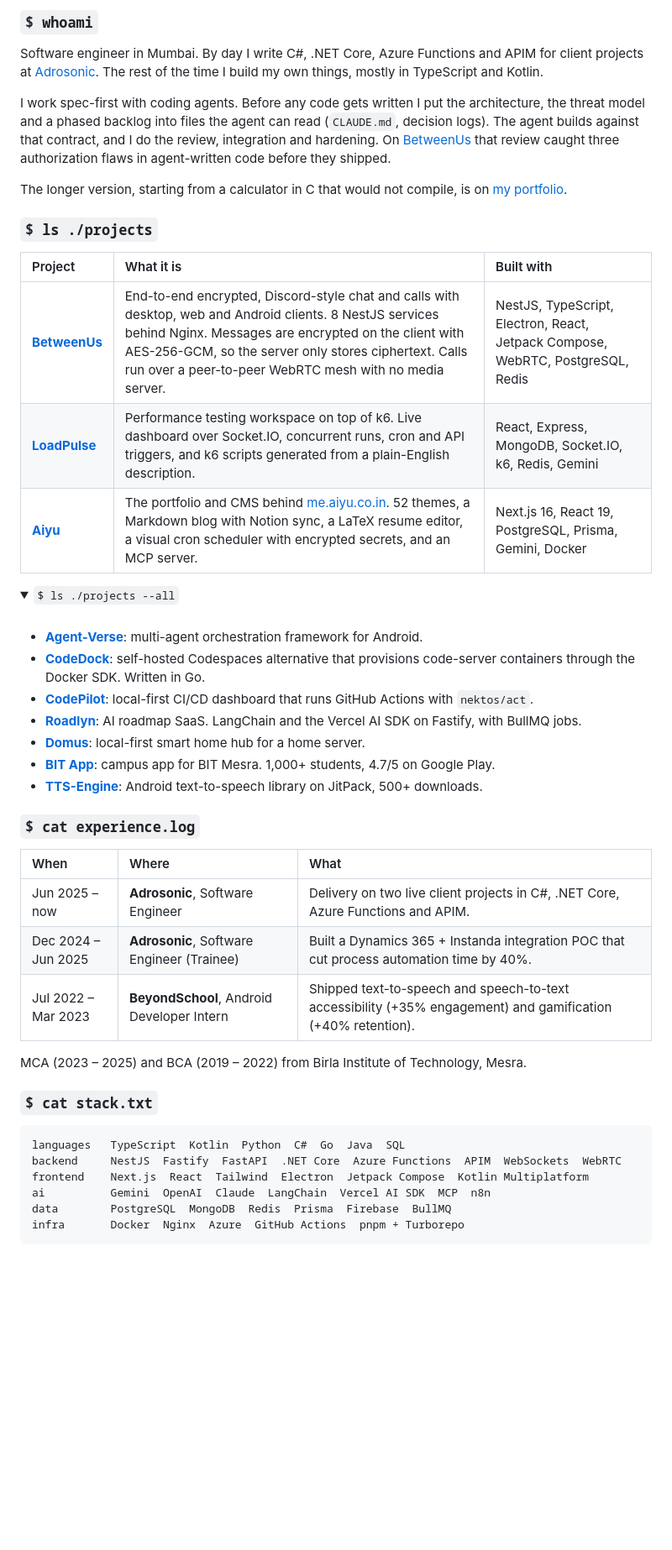
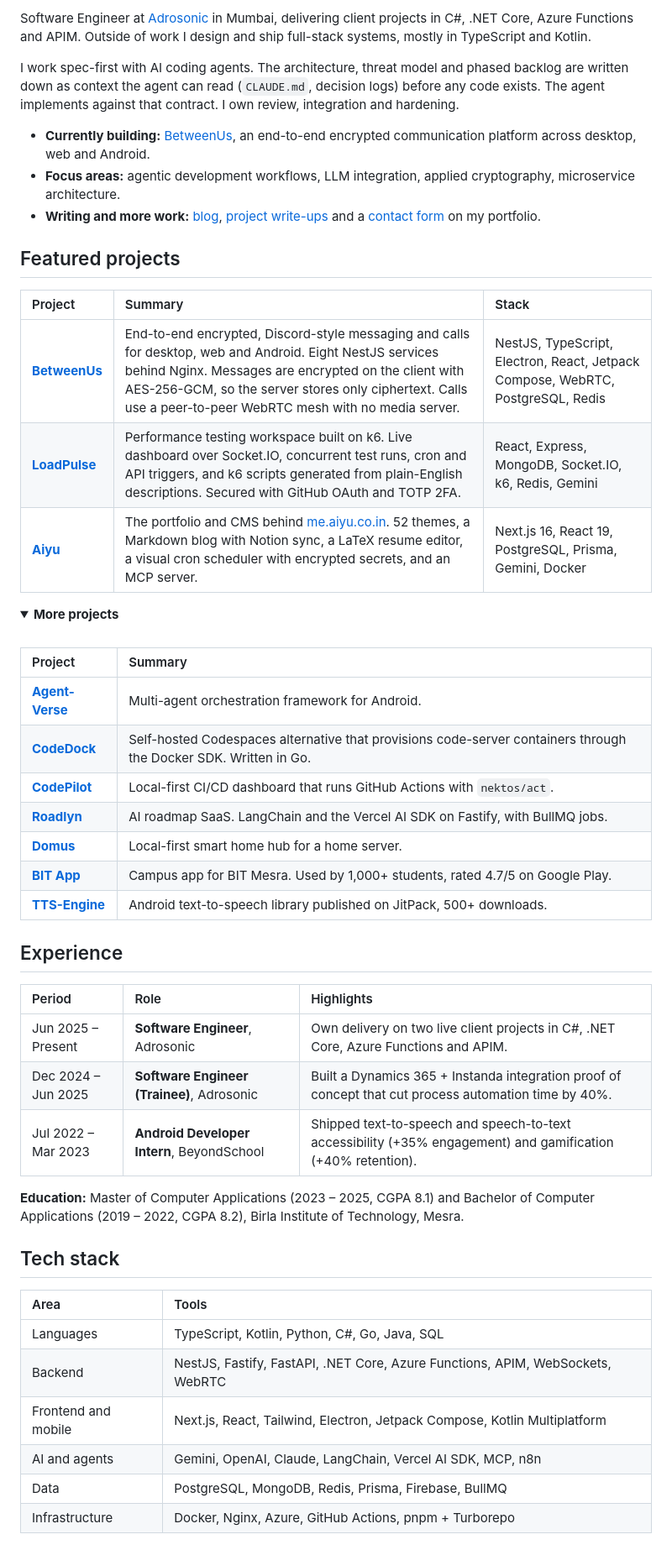
Before and after one commit to aiyu-ayaan/aiyu-ayaan, a Markdown page: README.md, the part around one of its changes. Shown at 84% size. Rendered like a GitHub page; folded sections open; blank space fills up the shorter version.

Commit message:
docs: unify badges and tighten README copy
Drop the profile views counter, which was failing to load, and restyle
the remaining badges so they share one flat-square scheme with the
WakaTime badge. Add portfolio, resume, LinkedIn and email badges in
place of the code-styled nav row.

Use plain section headings, turn the project and stack lists into
tables, and add CGPA to the education line.

Co-Authored-By: Claude Opus 5.5 <noreply@anthropic.com>

````diff
--- a/README.md
+++ b/README.md
@@ -19,52 +17,54 @@
 
-### `$ whoami`
+Software Engineer at [Adrosonic](https://www.adrosonic.com/) in Mumbai, delivering client projects in C#, .NET Core, Azure Functions and APIM. Outside of work I design and ship full-stack systems, mostly in TypeScript and Kotlin.
 
-Software engineer in Mumbai. By day I write C#, .NET Core, Azure Functions and APIM for client projects at [Adrosonic](https://www.adrosonic.com/). The rest of the time I build my own things, mostly in TypeScript and Kotlin.
+I work spec-first with AI coding agents. The architecture, threat model and phased backlog are written down as context the agent can read (`CLAUDE.md`, decision logs) before any code exists. The agent implements against that contract. I own review, integration and hardening.
 
-I work spec-first with coding agents. Before any code gets written I put the architecture, the threat model and a phased backlog into files the agent can read (`CLAUDE.md`, decision logs). The agent builds against that contract, and I do the review, integration and hardening. On [BetweenUs](https://github.com/aiyu-ayaan/BetweenUs) that review caught three authorization flaws in agent-written code before they shipped.
+- **Currently building:** [BetweenUs](https://github.com/aiyu-ayaan/BetweenUs), an end-to-end encrypted communication platform across desktop, web and Android.
+- **Focus areas:** agentic development workflows, LLM integration, applied cryptography, microservice architecture.
+- **Writing and more work:** [blog](https://me.aiyu.co.in/blogs), [project write-ups](https://me.aiyu.co.in/projects) and a [contact form](https://me.aiyu.co.in/contact-us) on my portfolio.
 
-The longer version, starting from a calculator in C that would not compile, is on [my portfolio](https://me.aiyu.co.in/).
+## Featured projects
 
-### `$ ls ./projects`
-
-| Project | What it is | Built with |
+| Project | Summary | Stack |
 | :-- | :-- | :-- |
-| [**BetweenUs**](https://github.com/aiyu-ayaan/BetweenUs) | End-to-end encrypted, Discord-style chat and calls with desktop, web and Android clients. 8 NestJS services behind Nginx. Messages are encrypted on the client with AES-256-GCM, so the server only stores ciphertext. Calls run over a peer-to-peer WebRTC mesh with no media server. | NestJS, TypeScript, Electron, React, Jetpack Compose, WebRTC, PostgreSQL, Redis |
-| [**LoadPulse**](https://github.com/aiyu-ayaan/LoadPulse) | Performance testing workspace on top of k6. Live dashboard over Socket.IO, concurrent runs, cron and API triggers, and k6 scripts generated from a plain-English description. | React, Express, MongoDB, Socket.IO, k6, Redis, Gemini |
+| [**BetweenUs**](https://github.com/aiyu-ayaan/BetweenUs) | End-to-end encrypted, Discord-style messaging and calls for desktop, web and Android. Eight NestJS services behind Nginx. Messages are encrypted on the client with AES-256-GCM, so the server stores only ciphertext. Calls use a peer-to-peer WebRTC mesh with no media server. | NestJS, TypeScript, Electron, React, Jetpack Compose, WebRTC, PostgreSQL, Redis |
+| [**LoadPulse**](https://github.com/aiyu-ayaan/LoadPulse) | Performance testing workspace built on k6. Live dashboard over Socket.IO, concurrent test runs, cron and API triggers, and k6 scripts generated from plain-English descriptions. Secured with GitHub OAuth and TOTP 2FA. | React, Express, MongoDB, Socket.IO, k6, Redis, Gemini |
 | [**Aiyu**](https://github.com/aiyu-ayaan/Aiyu) | The portfolio and CMS behind [me.aiyu.co.in](https://me.aiyu.co.in/). 52 themes, a Markdown blog with Notion sync, a LaTeX resume editor, a visual cron scheduler with encrypted secrets, and an MCP server. | Next.js 16, React 19, PostgreSQL, Prisma, Gemini, Docker |
 
 <details>
-<summary><code>$ ls ./projects --all</code></summary>
+<summary><b>More projects</b></summary>
 <br>
 
-- [**Agent-Verse**](https://github.com/aiyu-ayaan/Agent-Verse): multi-agent orchestration framework for Android.
-- [**CodeDock**](https://github.com/aiyu-ayaan/CodeDock): self-hosted Codespaces alternative that provisions code-server containers through the Docker SDK. Written in Go.
-- [**CodePilot**](https://github.com/aiyu-ayaan/Code-Pilot): local-first CI/CD dashboard that runs GitHub Actions with `nektos/act`.
-- [**Roadlyn**](https://github.com/aiyu-ayaan/Roadlyn): AI roadmap SaaS. LangChain and the Vercel AI SDK on Fastify, with BullMQ jobs.
-- [**Domus**](https://github.com/aiyu-ayaan/Domus): local-first smart home hub for a home server.
-- [**BIT App**](https://github.com/aiyu-ayaan/BIT-App): campus app for BIT Mesra. 1,000+ students, 4.7/5 on Google Play.
-- [**TTS-Engine**](https://github.com/aiyu-ayaan/tts-engine): Android text-to-speech library on JitPack, 500+ downloads.
+| Project | Summary |
+| :-- | :-- |
+| [**Agent-Verse**](https://github.com/aiyu-ayaan/Agent-Verse) | Multi-agent orchestration framework for Android. |
+| [**CodeDock**](https://github.com/aiyu-ayaan/CodeDock) | Self-hosted Codespaces alternative that provisions code-server containers through the Docker SDK. Written in Go. |
+| [**CodePilot**](https://github.com/aiyu-ayaan/Code-Pilot) | Local-first CI/CD dashboard that runs GitHub Actions with `nektos/act`. |
+| [**Roadlyn**](https://github.com/aiyu-ayaan/Roadlyn) | AI roadmap SaaS. LangChain and the Vercel AI SDK on Fastify, with BullMQ jobs. |
+| [**Domus**](https://github.com/aiyu-ayaan/Domus) | Local-first smart home hub for a home server. |
+| [**BIT App**](https://github.com/aiyu-ayaan/BIT-App) | Campus app for BIT Mesra. Used by 1,000+ students, rated 4.7/5 on Google Play. |
+| [**TTS-Engine**](https://github.com/aiyu-ayaan/tts-engine) | Android text-to-speech library published on JitPack, 500+ downloads. |
 
 </details>
 
-### `$ cat experience.log`
+## Experience
 
-| When | Where | What |
+| Period | Role | Highlights |
 | :-- | :-- | :-- |
-| Jun 2025 – now | **Adrosonic**, Software Engineer | Delivery on two live client projects in C#, .NET Core, Azure Functions and APIM. |
-| Dec 2024 – Jun 2025 | **Adrosonic**, Software Engineer (Trainee) | Built a Dynamics 365 + Instanda integration POC that cut process automation time by 40%. |
-| Jul 2022 – Mar 2023 | **BeyondSchool**, Android Developer Intern | Shipped text-to-speech and speech-to-text accessibility (+35% engagement) and gamification (+40% retention). |
+| Jun 2025 – Present | **Software Engineer**, Adrosonic | Own delivery on two live client projects in C#, .NET Core, Azure Functions and APIM. |
+| Dec 2024 – Jun 2025 | **Software Engineer (Trainee)**, Adrosonic | Built a Dynamics 365 + Instanda integration proof of concept that cut process automation time by 40%. |
+| Jul 2022 – Mar 2023 | **Android Developer Intern**, BeyondSchool | Shipped text-to-speech and speech-to-text accessibility (+35% engagement) and gamification (+40% retention). |
 
-MCA (2023 – 2025) and BCA (2019 – 2022) from Birla Institute of Technology, Mesra.
+**Education:** Master of Computer Applications (2023 – 2025, CGPA 8.1) and Bachelor of Computer Applications (2019 – 2022, CGPA 8.2), Birla Institute of Technology, Mesra.
 
-### `$ cat stack.txt`
+## Tech stack
 
-```text
-languages   TypeScript  Kotlin  Python  C#  Go  Java  SQL
-backend     NestJS  Fastify  FastAPI  .NET Core  Azure Functions  APIM  WebSockets  WebRTC
-frontend    Next.js  React  Tailwind  Electron  Jetpack Compose  Kotlin Multiplatform
-ai          Gemini  OpenAI  Claude  LangChain  Vercel AI SDK  MCP  n8n
-data        PostgreSQL  MongoDB  Redis  Prisma  Firebase  BullMQ
-infra       Docker  Nginx  Azure  GitHub Actions  pnpm + Turborepo
-```
+| Area | Tools |
+| :-- | :-- |
+| Languages | TypeScript, Kotlin, Python, C#, Go, Java, SQL |
+| Backend | NestJS, Fastify, FastAPI, .NET Core, Azure Functions, APIM, WebSockets, WebRTC |
+| Frontend and mobile | Next.js, React, Tailwind, Electron, Jetpack Compose, Kotlin Multiplatform |
+| AI and agents | Gemini, OpenAI, Claude, LangChain, Vercel AI SDK, MCP, n8n |
+| Data | PostgreSQL, MongoDB, Redis, Prisma, Firebase, BullMQ |
+| Infrastructure | Docker, Nginx, Azure, GitHub Actions, pnpm + Turborepo |
 
````
Also changed, not shown: other parts of README.md (+11 -19 lines).
